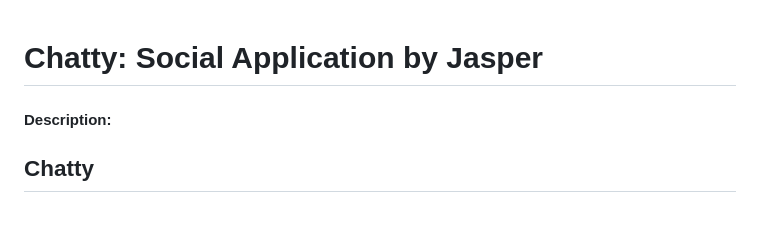
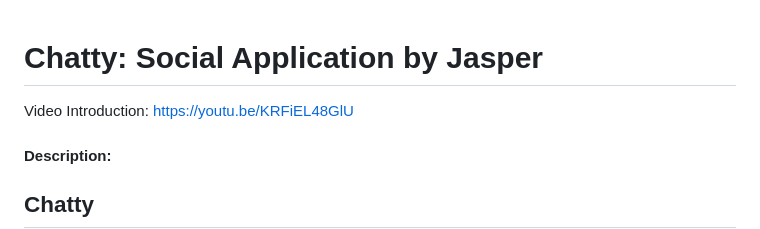
Before and after one commit to jaspereap/chatty, a Markdown page: README.md, the part around the change. Drawn GitHub-style.

Commit message:
Update README.md - added video url

```diff
--- a/README.md
+++ b/README.md
@@ -1,4 +1,5 @@
 # Chatty: Social Application by Jasper
+Video Introduction: https://youtu.be/KRFiEL48GlU
 #### Description:
 ## Chatty
 Chatty is a simple chatting web application that allows users to create chatrooms and engage in real-time conversations. Users can socialize, discuss plans, or communicate with others within the chatrooms.
```
